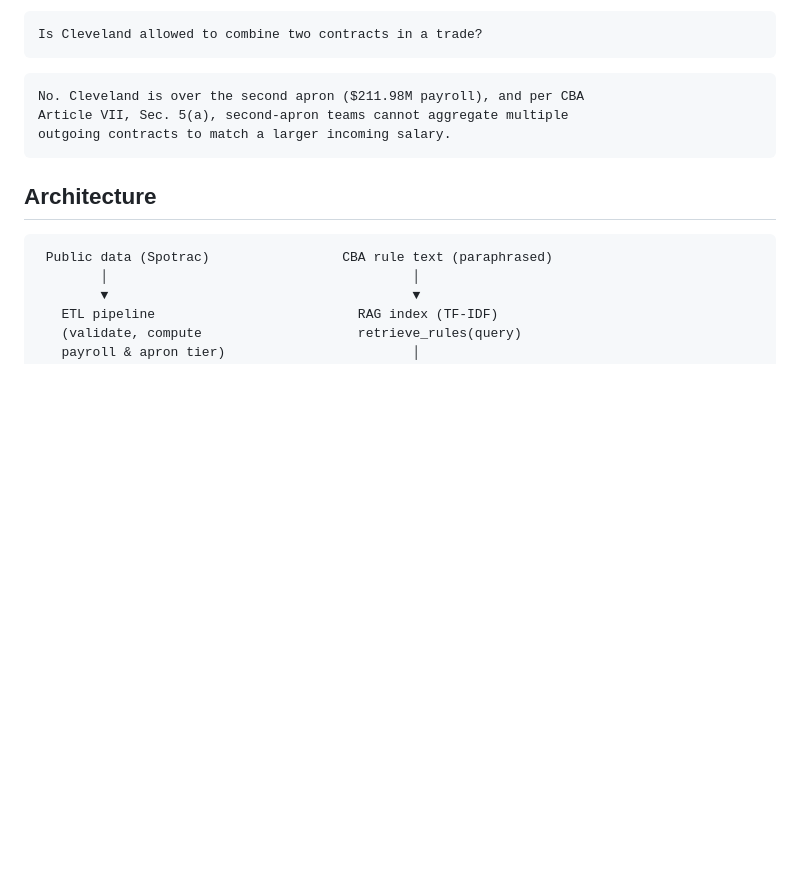
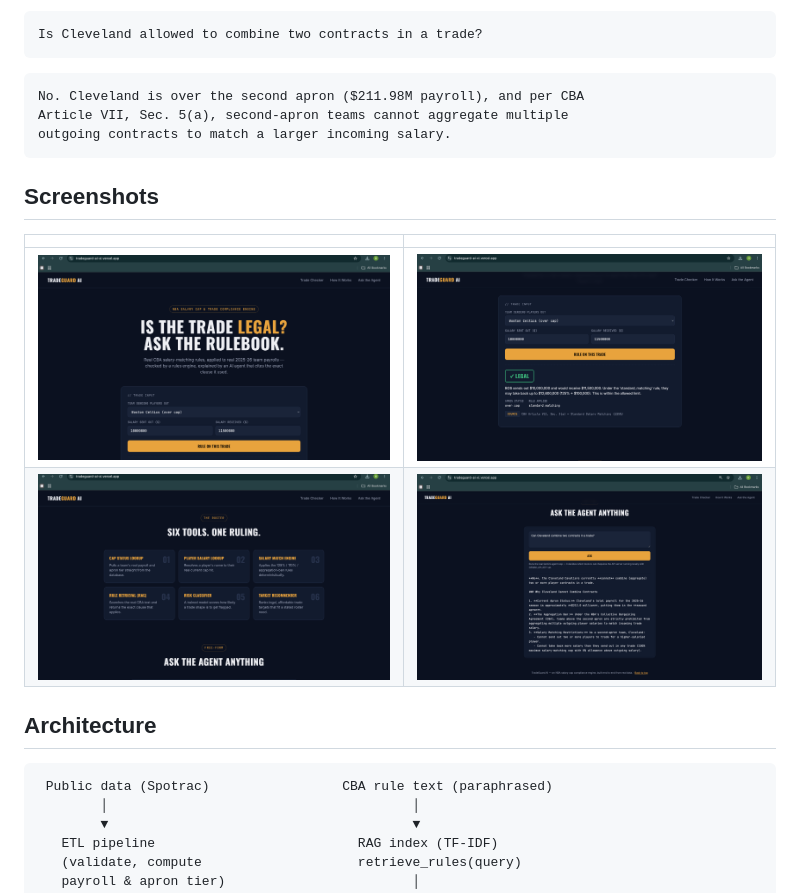
Before and after one commit to HarshaVardhanRepudi/tradeguard-ai-, a Markdown page: README.md, the part around the change. Drawn GitHub-style; pictures changed too: docs/screenshots/ask-agent.png (added), docs/screenshots/hero.png (added), docs/screenshots/roster-tools.png (added); blank space fills up the shorter version.

Commit message:
Add screenshots to README

````diff
--- a/README.md
+++ b/README.md
@@ -20,6 +20,13 @@ No. Cleveland is over the second apron ($211.98M payroll), and per CBA
 Article VII, Sec. 5(a), second-apron teams cannot aggregate multiple
 outgoing contracts to match a larger incoming salary.
 ```
+
+## Screenshots
+
+| | |
+|---|---|
+| ![Hero](docs/screenshots/hero.png) | ![Legal verdict](docs/screenshots/verdict-legal.png) |
+| ![Six tools](docs/screenshots/roster-tools.png) | ![Ask the agent](docs/screenshots/ask-agent.png) |
 
 ## Architecture
 
````
Also changed, not shown: 1 other file.
